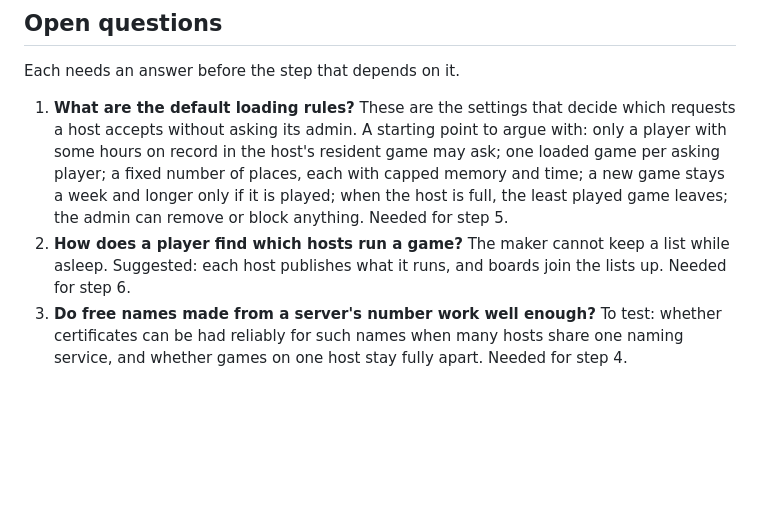
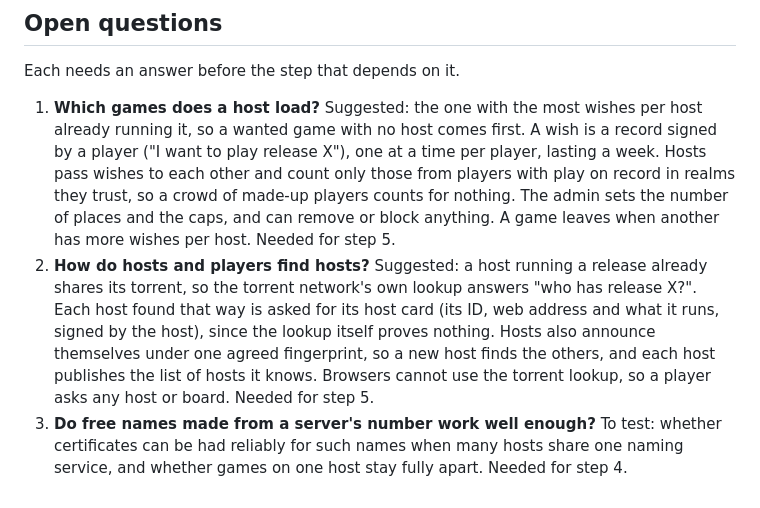
Before and after one commit to freeideas/EndlessMind, a Markdown page: PLAN.md, the part around the change. Drawn GitHub-style; blank space fills up the shorter version.

Commit message:
PLAN.md: suggested answers for which games a host loads and how hosts are found

```diff
--- a/PLAN.md
+++ b/PLAN.md
@@ -76,6 +76,6 @@ The check-first message on the phrase screen, and the "being asked is rare" rule
 
 Each needs an answer before the step that depends on it.
 
-1. **What are the default loading rules?** These are the settings that decide which requests a host accepts without asking its admin. A starting point to argue with: only a player with some hours on record in the host's resident game may ask; one loaded game per asking player; a fixed number of places, each with capped memory and time; a new game stays a week and longer only if it is played; when the host is full, the least played game leaves; the admin can remove or block anything. Needed for step 5.
-2. **How does a player find which hosts run a game?** The maker cannot keep a list while asleep. Suggested: each host publishes what it runs, and boards join the lists up. Needed for step 6.
+1. **Which games does a host load?** Suggested: the one with the most wishes per host already running it, so a wanted game with no host comes first. A wish is a record signed by a player ("I want to play release X"), one at a time per player, lasting a week. Hosts pass wishes to each other and count only those from players with play on record in realms they trust, so a crowd of made-up players counts for nothing. The admin sets the number of places and the caps, and can remove or block anything. A game leaves when another has more wishes per host. Needed for step 5.
+2. **How do hosts and players find hosts?** Suggested: a host running a release already shares its torrent, so the torrent network's own lookup answers "who has release X?". Each host found that way is asked for its host card (its ID, web address and what it runs, signed by the host), since the lookup itself proves nothing. Hosts also announce themselves under one agreed fingerprint, so a new host finds the others, and each host publishes the list of hosts it knows. Browsers cannot use the torrent lookup, so a player asks any host or board. Needed for step 5.
 3. **Do free names made from a server's number work well enough?** To test: whether certificates can be had reliably for such names when many hosts share one naming service, and whether games on one host stay fully apart. Needed for step 4.
```
